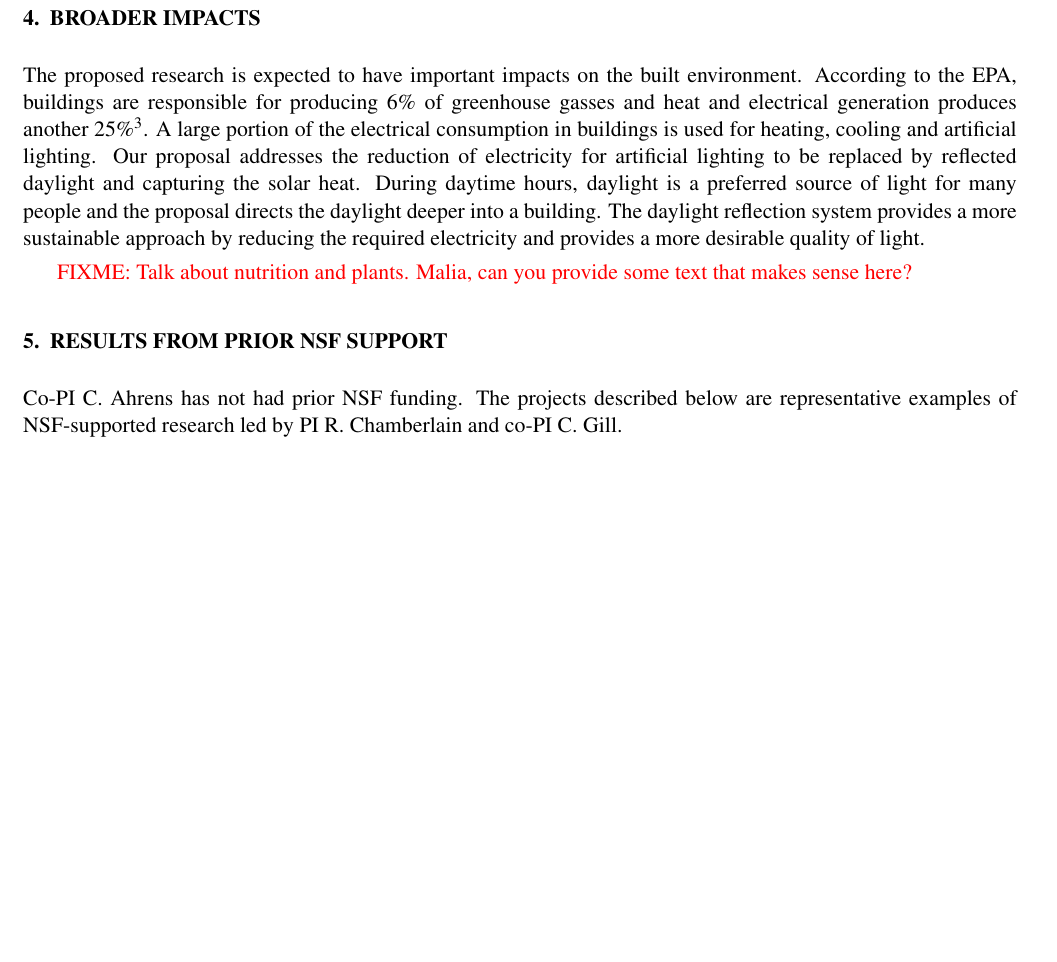
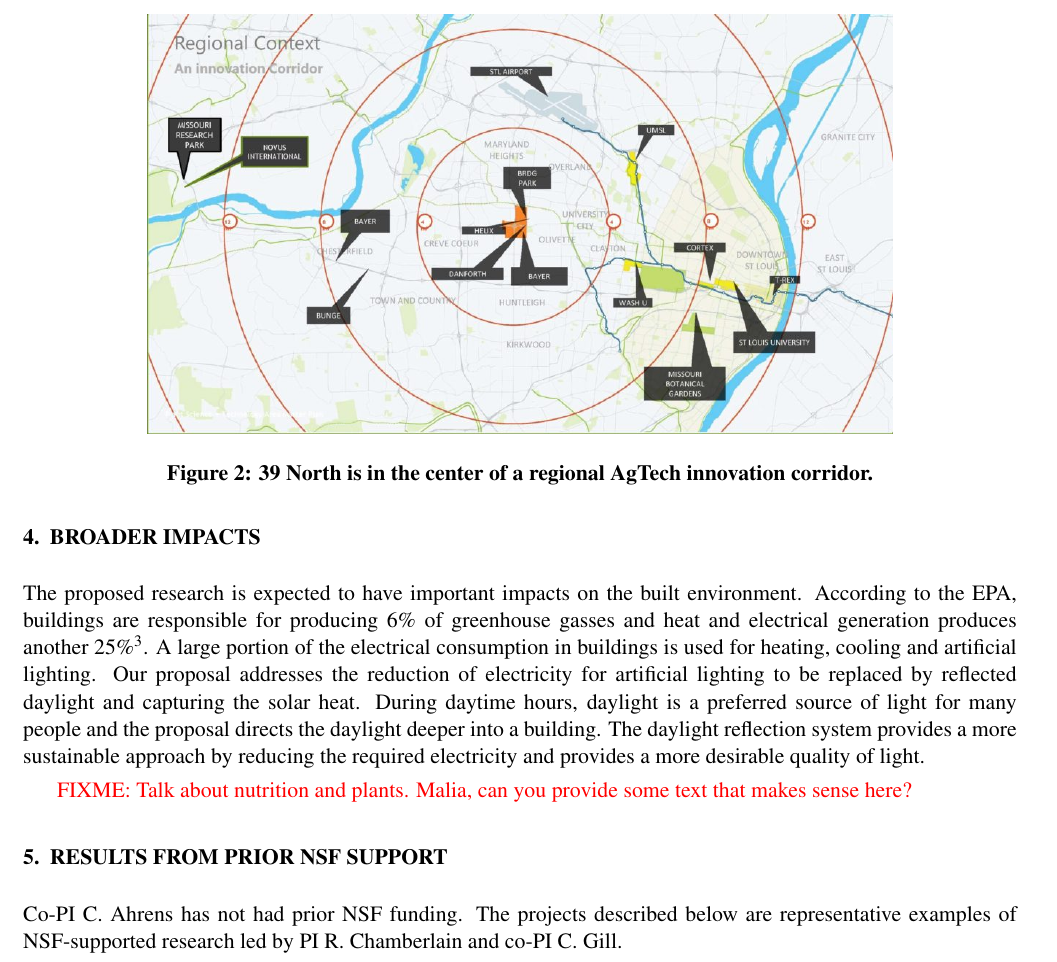
Before and after one commit to rogerchamberlain/nsf19-scc, a LaTeX document (prop.tex, which reads community.tex): part of page 5 of 7 before the commit and part of page 5 of 8 after it, cut at the place of the change, the shorter picture padded with empty space. Compiled offline with pdfLaTeX.

Commit message:
added map figure

```diff
--- a/community.tex
+++ b/community.tex
@@ -5,3 +5,10 @@
 Center (a collaborating organization) and two commercial firms
 (VelociData, Inc.\footnote{\url{http://www.velocidata.com}} and
 BECS Technology, Inc.\footnote{\url{http://www.becs.com}}).}
+
+\begin{figure}[ht]
+\centering
+\includegraphics[width=0.75\linewidth]{figures/39N}
+\caption{39 North is in the center of a regional AgTech innovation corridor.}
+\label{fig:39N}
+\end{figure}
```
Also changed, not shown: figures/39N.jpg (added).
